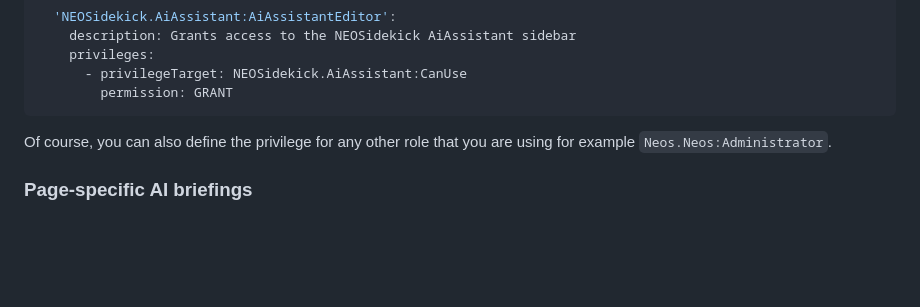
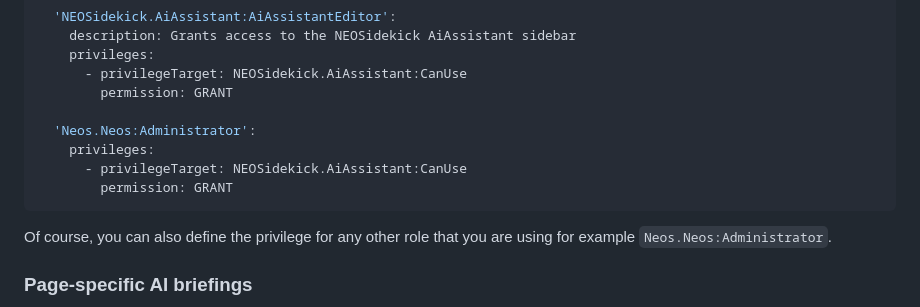
Before and after one commit to NEOSidekick/NEOSidekick.AiAssistant, a Markdown page: README.md, the part around the change. Rendered like a GitHub page; blank space fills up the shorter version.

Commit message:
CHORE: In the docu always grans admins access to sidekick

````diff
--- a/README.md
+++ b/README.md
@@ -80,6 +80,11 @@ roles:
     privileges:
       - privilegeTarget: NEOSidekick.AiAssistant:CanUse
         permission: GRANT
+
+  'Neos.Neos:Administrator':
+    privileges:
+      - privilegeTarget: NEOSidekick.AiAssistant:CanUse
+        permission: GRANT
 ```
 
 Of course, you can also define the privilege for any
````
